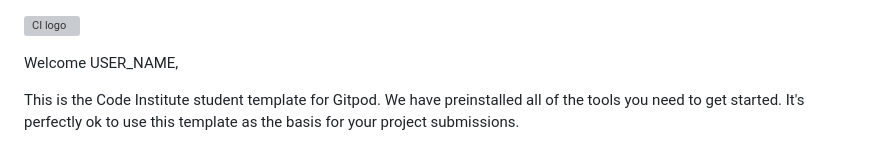
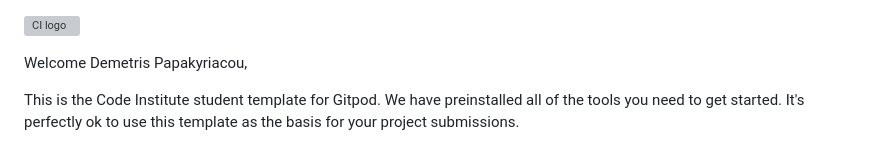
Before and after one commit to dimispapa/django-blog-proj, a Markdown page: README.md, the part around the change. Drawn GitHub-style; grey boxes are pictures that could not be loaded.

Commit message:
initial commit

```diff
--- a/README.md
+++ b/README.md
@@ -1,6 +1,6 @@
 ![CI logo](https://codeinstitute.s3.amazonaws.com/fullstack/ci_logo_small.png)
 
-Welcome USER_NAME,
+Welcome Demetris Papakyriacou,
 
 This is the Code Institute student template for Gitpod. We have preinstalled all of the tools you need to get started. It's perfectly ok to use this template as the basis for your project submissions.
 
```
